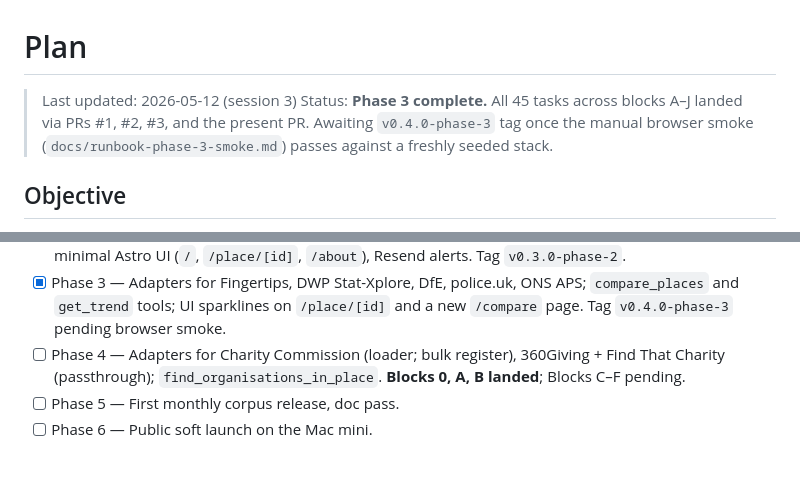
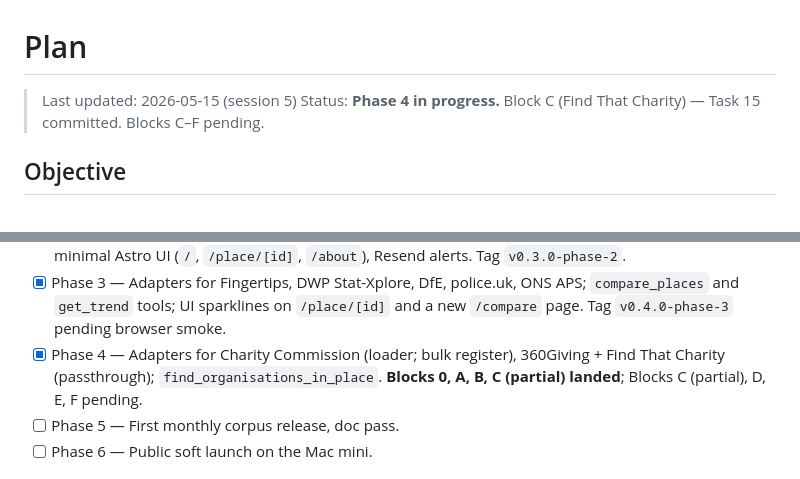
Before and after one commit to dataforaction-tom/soundings, a Markdown page: PLAN.md, 2 parts joined by grey strips. Drawn GitHub-style.

Commit message:
docs: update PLAN.md for Phase 4 Block C progress

```diff
--- a/PLAN.md
+++ b/PLAN.md
@@ -1,10 +1,8 @@
 # Plan
 
-> Last updated: 2026-05-12 (session 3)
-> Status: **Phase 3 complete.** All 45 tasks across blocks A–J landed
-> via PRs #1, #2, #3, and the present PR. Awaiting `v0.4.0-phase-3`
-> tag once the manual browser smoke (`docs/runbook-phase-3-smoke.md`)
-> passes against a freshly seeded stack.
+> Last updated: 2026-05-15 (session 5)
+> Status: **Phase 4 in progress.** Block C (Find That Charity) — Task 15
+> committed. Blocks C–F pending.
 
 ## Objective
 
@@ -42,10 +40,10 @@ to `main`.
       ONS APS; `compare_places` and `get_trend` tools; UI sparklines on
       `/place/[id]` and a new `/compare` page. Tag `v0.4.0-phase-3`
       pending browser smoke.
-- [ ] Phase 4 — Adapters for Charity Commission (loader; bulk register),
+- [x] Phase 4 — Adapters for Charity Commission (loader; bulk register),
       360Giving + Find That Charity (passthrough);
-      `find_organisations_in_place`. **Blocks 0, A, B landed**;
-      Blocks C–F pending.
+      `find_organisations_in_place`. **Blocks 0, A, B, C (partial) landed**;
+      Blocks C (partial), D, E, F pending.
 - [ ] Phase 5 — First monthly corpus release, doc pass.
 - [ ] Phase 6 — Public soft launch on the Mac mini.
 
```
